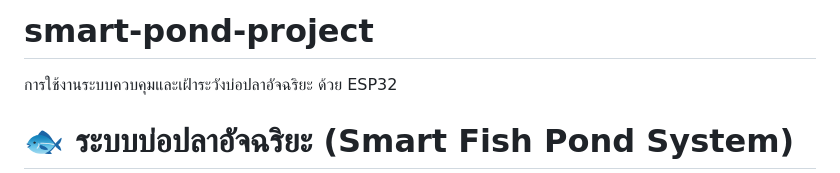
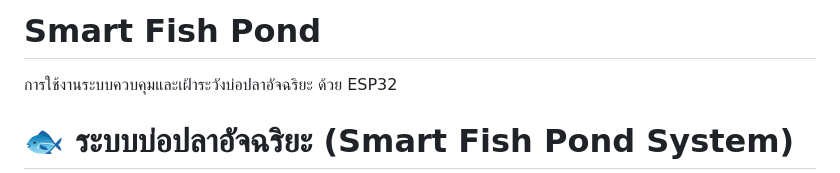
Before and after one commit to kittiwinka-alt/Smart-Fish-Pond, a Markdown page: README.md, the part around the change. GitHub-like rendering.

Commit message:
Update README.md
Signed-off-by: kittiwinka-alt <kittiwin.ka@rmuti.ac.th>

```diff
--- a/README.md
+++ b/README.md
@@ -1,4 +1,4 @@
-# smart-pond-project
+# Smart Fish Pond
 การใช้งานระบบควบคุมและเฝ้าระวังบ่อปลาอัจฉริยะ ด้วย ESP32
 # 🐟 ระบบบ่อปลาอัจฉริยะ (Smart Fish Pond System)
 
```
